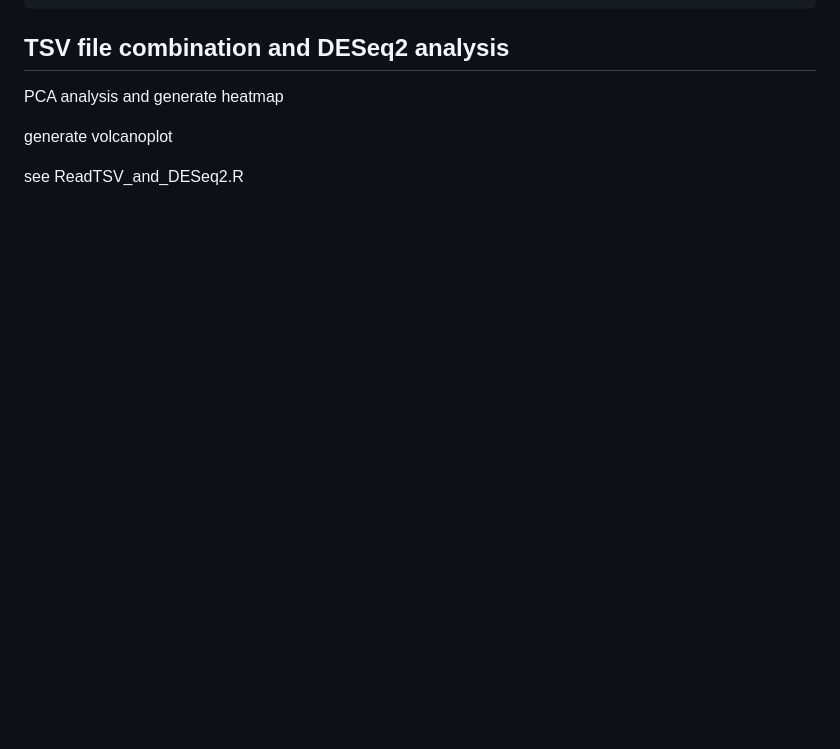
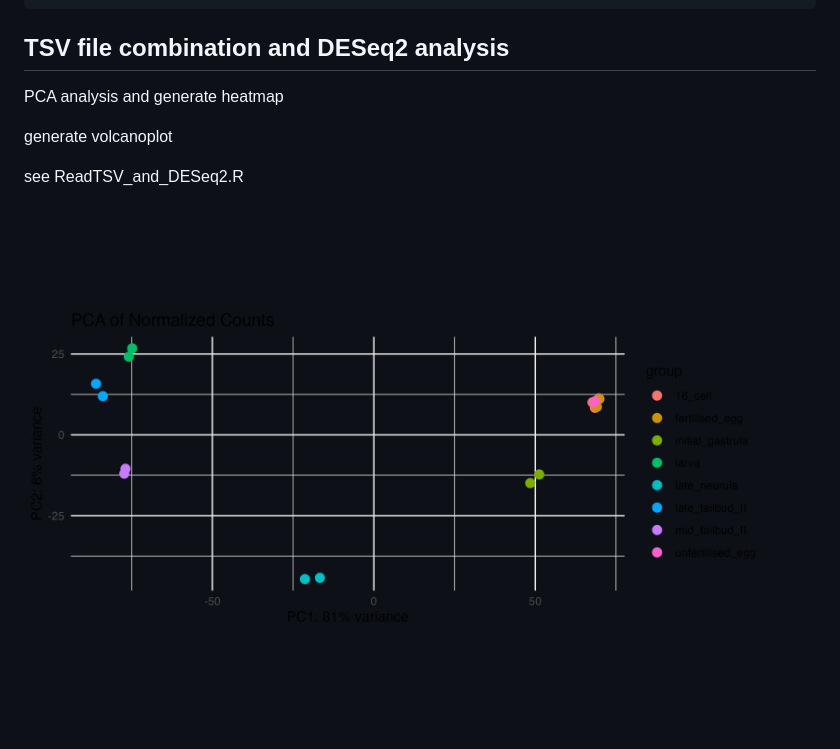
Before and after one commit to shiliwu970/BIOL_5930_shili, a Markdown page: README.md, the part around the change. GitHub-like rendering; blank space fills up the shorter version.

Commit message:
add pca plot

```diff
--- a/README.md
+++ b/README.md
@@ -239,7 +239,7 @@ generate volcanoplot
 
 
 see ReadTSV_and_DESeq2.R
-
+![PCA](./pca_plot.png)
 ![heatmap](./heatmap_sorted.png)
 ![volcano plot](./volcano_plot.png)
 
```
